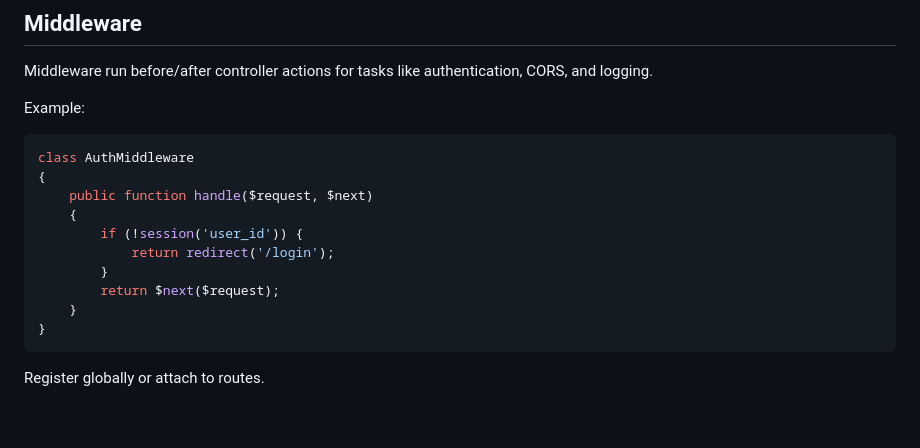
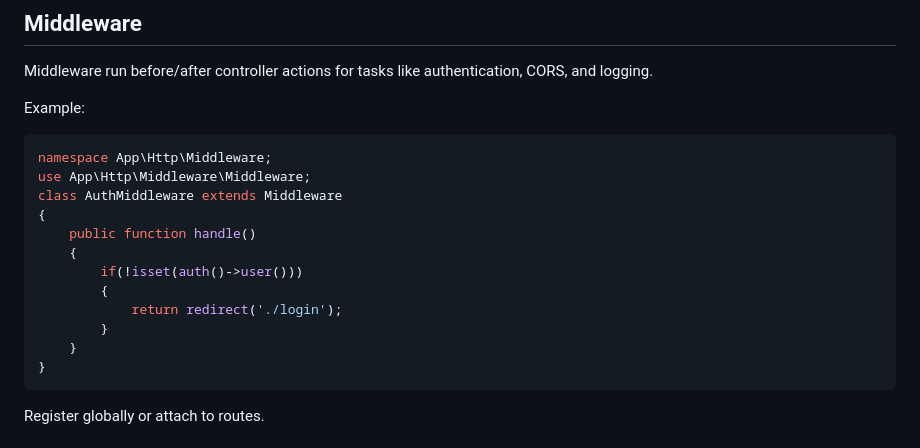
Before and after one commit to anwar7736/PHP-Mini-MVC-Framework, a Markdown page: README.md, the part around the change. Rendered like a GitHub page; blank space fills up the shorter version.

Commit message:
Refine AuthMiddleware handle method implementation
Refactor AuthMiddleware handle method for clarity and consistency.

````diff
--- a/README.md
+++ b/README.md
@@ -173,14 +173,16 @@ Middleware run before/after controller actions for tasks like authentication, CO
 
 Example:
 ```php
-class AuthMiddleware
+namespace App\Http\Middleware;
+use App\Http\Middleware\Middleware;
+class AuthMiddleware extends Middleware
 {
-    public function handle($request, $next)
+    public function handle()
     {
-        if (!session('user_id')) {
-            return redirect('/login');
+        if(!isset(auth()->user()))
+        {
+            return redirect('./login');
         }
-        return $next($request);
     }
 }
 ```
````
